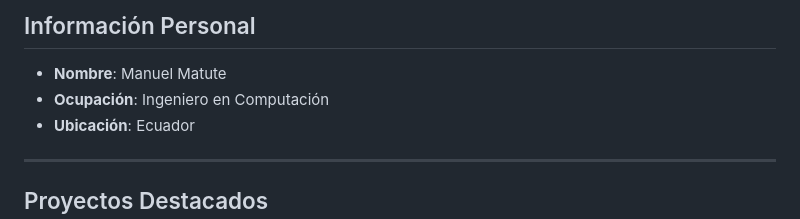
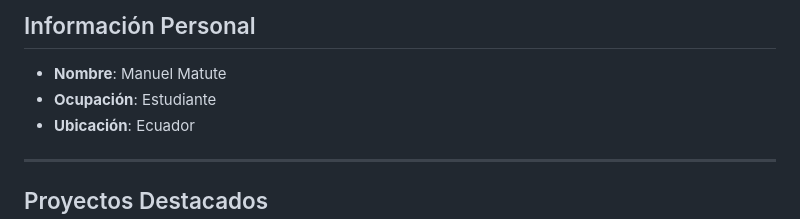
Before and after one commit to ManuelMatute/ManuelMatute, a Markdown page: README.md, the part around the change. GitHub-like rendering.

```diff
--- a/README.md
+++ b/README.md
@@ -26,7 +26,7 @@ Soy **Manuel Matute**, estudiante de Ingeniería en Computación, apasionado por
 ##  Información Personal
 
 - **Nombre**: Manuel Matute
-- **Ocupación**: Ingeniero en Computación
+- **Ocupación**: Estudiante
 - **Ubicación**: Ecuador
 
 
```
